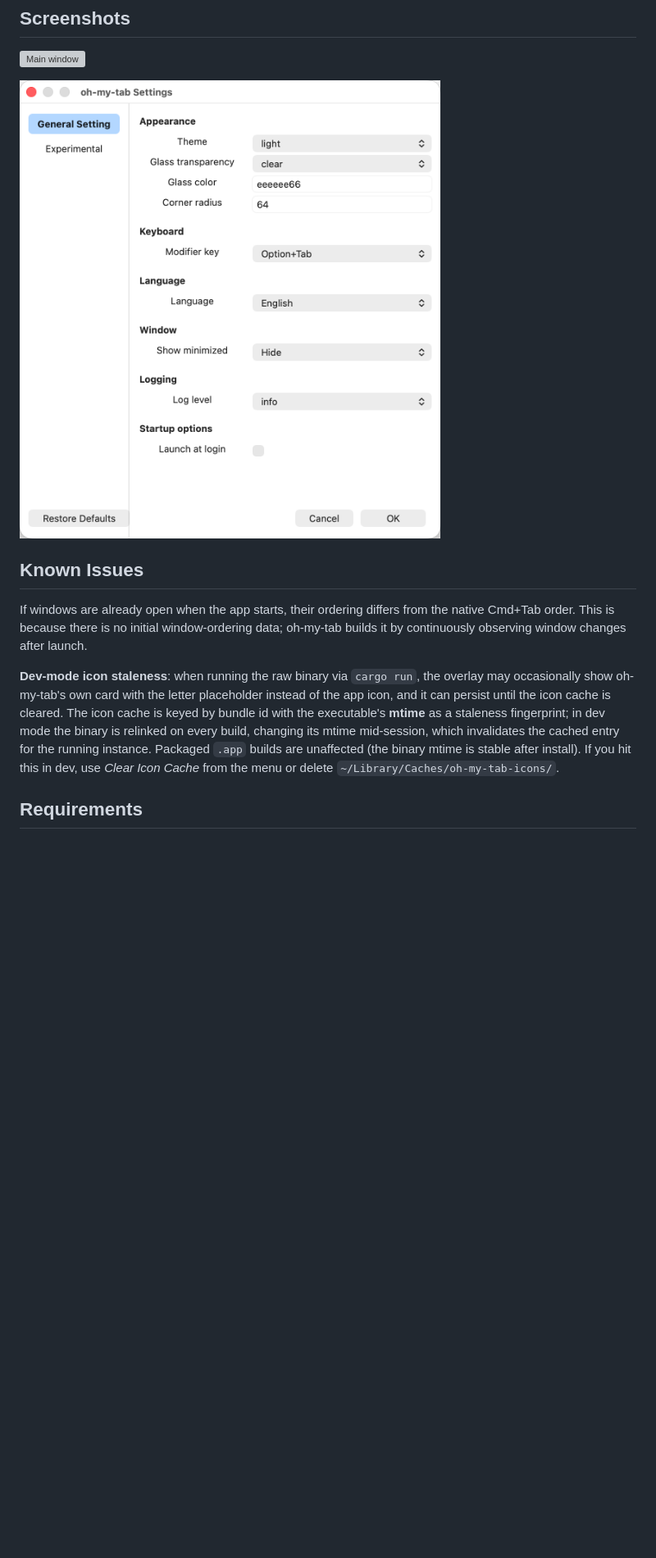
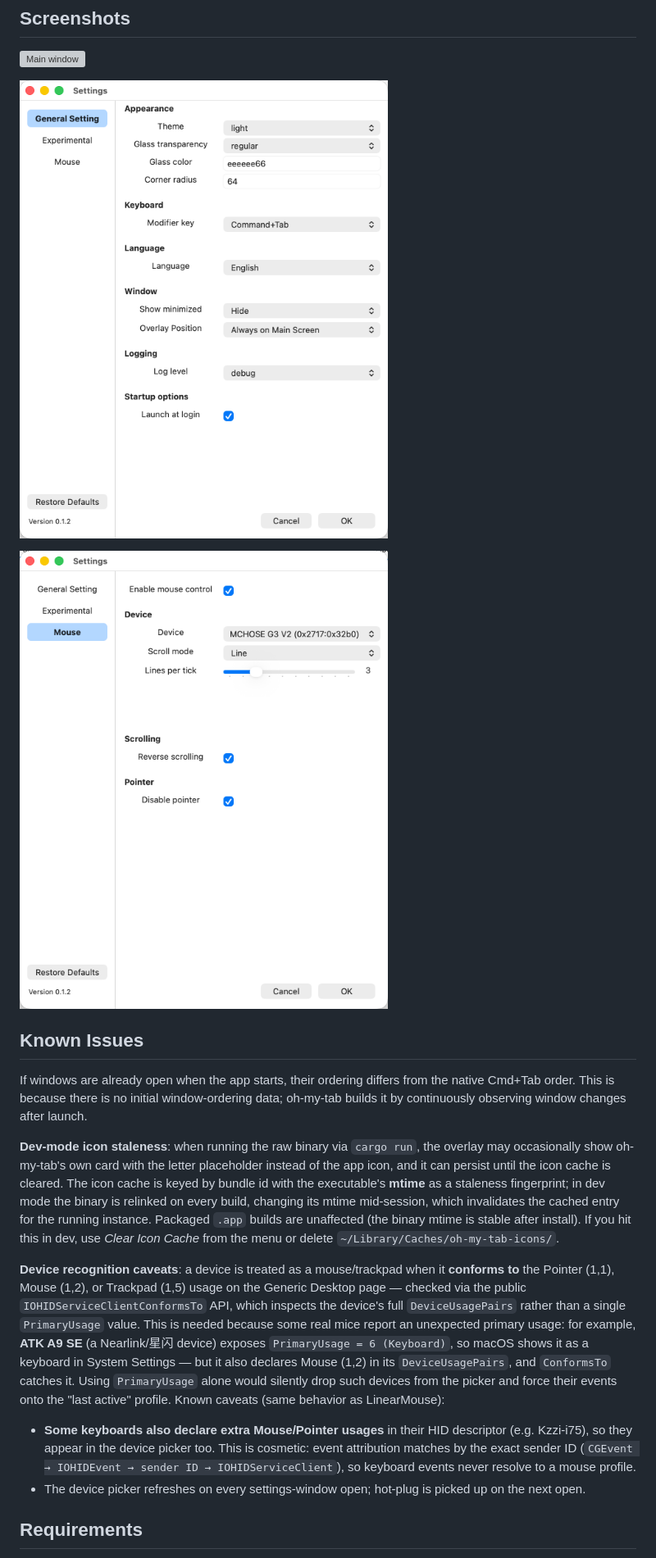
Before and after one commit to eacryo/oh-my-tab, a Markdown page: README.md, the part around the change printed below. Shown: that part at 82% size. Rendered like a GitHub page; pictures changed too: docs/pictures/mouse_control.png (added), docs/pictures/settings.png; blank space fills up the shorter version; grey boxes are pictures that could not be loaded.

Commit message:
docs: update screenshots and device recognition notes

```diff
--- a/README.md
+++ b/README.md
@@ -29,11 +29,18 @@ It is pure Rust calling AppKit / CoreGraphics / ApplicationServices directly thr
 
 ![Settings](docs/pictures/settings.png)
 
+![Mouse control](docs/pictures/mouse_control.png)
+
 ## Known Issues
 
 If windows are already open when the app starts, their ordering differs from the native Cmd+Tab order. This is because there is no initial window-ordering data; oh-my-tab builds it by continuously observing window changes after launch.
 
 **Dev-mode icon staleness**: when running the raw binary via `cargo run`, the overlay may occasionally show oh-my-tab's own card with the letter placeholder instead of the app icon, and it can persist until the icon cache is cleared. The icon cache is keyed by bundle id with the executable's **mtime** as a staleness fingerprint; in dev mode the binary is relinked on every build, changing its mtime mid-session, which invalidates the cached entry for the running instance. Packaged `.app` builds are unaffected (the binary mtime is stable after install). If you hit this in dev, use *Clear Icon Cache* from the menu or delete `~/Library/Caches/oh-my-tab-icons/`.
+
+**Device recognition caveats**: a device is treated as a mouse/trackpad when it **conforms to** the Pointer (1,1), Mouse (1,2), or Trackpad (1,5) usage on the Generic Desktop page — checked via the public `IOHIDServiceClientConformsTo` API, which inspects the device's full `DeviceUsagePairs` rather than a single `PrimaryUsage` value. This is needed because some real mice report an unexpected primary usage: for example, **ATK A9 SE** (a Nearlink/星闪 device) exposes `PrimaryUsage = 6 (Keyboard)`, so macOS shows it as a keyboard in System Settings — but it also declares Mouse (1,2) in its `DeviceUsagePairs`, and `ConformsTo` catches it. Using `PrimaryUsage` alone would silently drop such devices from the picker and force their events onto the "last active" profile. Known caveats (same behavior as LinearMouse):
+
+- **Some keyboards also declare extra Mouse/Pointer usages** in their HID descriptor (e.g. Kzzi-i75), so they appear in the device picker too. This is cosmetic: event attribution matches by the exact sender ID (`CGEvent → IOHIDEvent → sender ID → IOHIDServiceClient`), so keyboard events never resolve to a mouse profile.
+- The device picker refreshes on every settings-window open; hot-plug is picked up on the next open.
 
 ## Requirements
 
```
Also changed, not shown: other parts of README.md (+2 -13 lines), README-ZH.md (+9 -13 lines), docs/TODO.md (+0 -1 lines).
